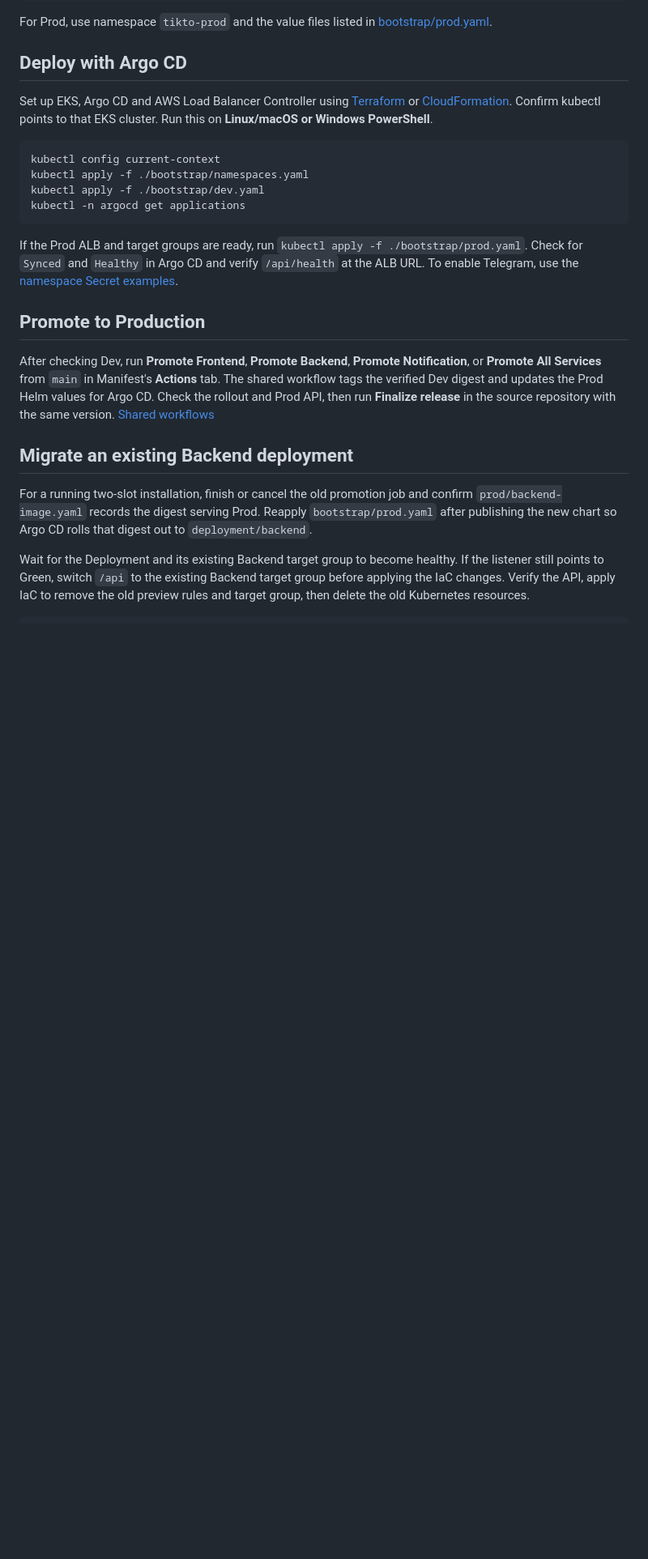
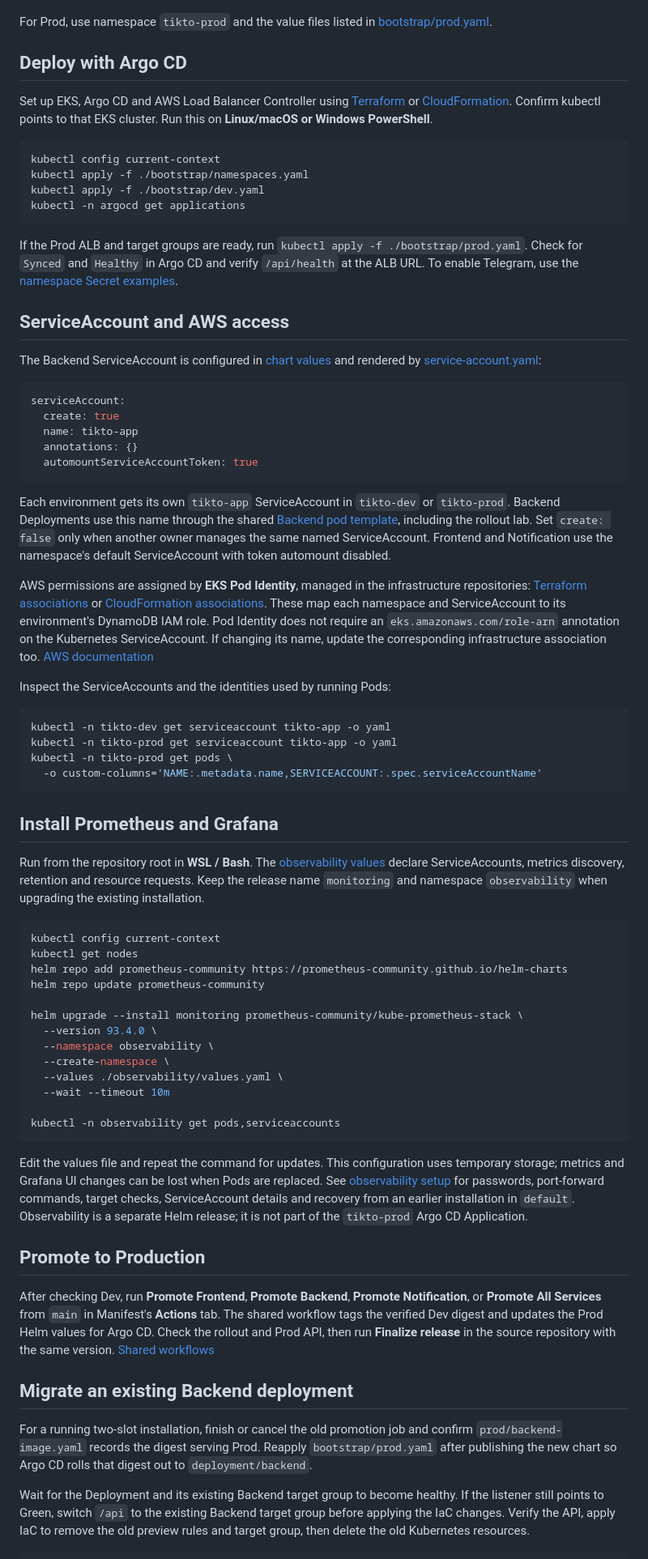
Before and after one commit to tikto-calender/manifest, a Markdown page: README.md, the part around one of its changes. Shown at 81% size. Drawn GitHub-style; blank space fills up the shorter version.

````diff
--- a/README.md
+++ b/README.md
@@ -41,6 +41,53 @@ kubectl -n argocd get applications
 
 If the Prod ALB and target groups are ready, run `kubectl apply -f ./bootstrap/prod.yaml`. Check for `Synced` and `Healthy` in Argo CD and verify `/api/health` at the ALB URL. To enable Telegram, use the [namespace Secret examples](examples/secrets).
 
+## ServiceAccount and AWS access
+
+The Backend ServiceAccount is configured in [chart values](charts/tikto/values.yaml) and rendered by [service-account.yaml](charts/tikto/templates/service-account.yaml):
+
+```yaml
+serviceAccount:
+  create: true
+  name: tikto-app
+  annotations: {}
+  automountServiceAccountToken: true
+```
+
+Each environment gets its own `tikto-app` ServiceAccount in `tikto-dev` or `tikto-prod`. Backend Deployments use this name through the shared [Backend pod template](charts/tikto/templates/_backend.tpl), including the rollout lab. Set `create: false` only when another owner manages the same named ServiceAccount. Frontend and Notification use the namespace's default ServiceAccount with token automount disabled.
+
+AWS permissions are assigned by **EKS Pod Identity**, managed in the infrastructure repositories: [Terraform associations](https://github.com/tikto-calender/infra/blob/main/modules/eks-platform/main.tf) or [CloudFormation associations](https://github.com/tikto-calender/infra-by-cloudformation/blob/main/runtime.yaml). These map each namespace and ServiceAccount to its environment's DynamoDB IAM role. Pod Identity does not require an `eks.amazonaws.com/role-arn` annotation on the Kubernetes ServiceAccount. If changing its name, update the corresponding infrastructure association too. [AWS documentation](https://docs.aws.amazon.com/eks/latest/userguide/pod-id-association.html)
+
+Inspect the ServiceAccounts and the identities used by running Pods:
+
+```bash
+kubectl -n tikto-dev get serviceaccount tikto-app -o yaml
+kubectl -n tikto-prod get serviceaccount tikto-app -o yaml
+kubectl -n tikto-prod get pods \
+  -o custom-columns='NAME:.metadata.name,SERVICEACCOUNT:.spec.serviceAccountName'
+```
+
+## Install Prometheus and Grafana
+
+Run from the repository root in **WSL / Bash**. The [observability values](observability/values.yaml) declare ServiceAccounts, metrics discovery, retention and resource requests. Keep the release name `monitoring` and namespace `observability` when upgrading the existing installation.
+
+```bash
+kubectl config current-context
+kubectl get nodes
+helm repo add prometheus-community https://prometheus-community.github.io/helm-charts
+helm repo update prometheus-community
+
+helm upgrade --install monitoring prometheus-community/kube-prometheus-stack \
+  --version 93.4.0 \
+  --namespace observability \
+  --create-namespace \
+  --values ./observability/values.yaml \
+  --wait --timeout 10m
+
+kubectl -n observability get pods,serviceaccounts
+```
+
+Edit the values file and repeat the command for updates. This configuration uses temporary storage; metrics and Grafana UI changes can be lost when Pods are replaced. See [observability setup](observability/README.md) for passwords, port-forward commands, target checks, ServiceAccount details and recovery from an earlier installation in `default`. Observability is a separate Helm release; it is not part of the `tikto-prod` Argo CD Application.
+
 ## Promote to Production
 
 <a name="promote-backend"></a>
````
Also changed, not shown: other parts of README.md (+10 -0 lines), observability/README.md (added, +87 -0 lines), docs/images/argocd-prod.png (added), docs/images/grafana-cluster.png (added), 6 other files.
